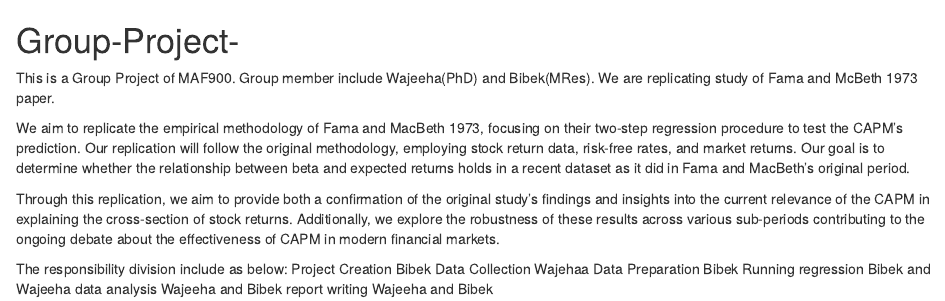
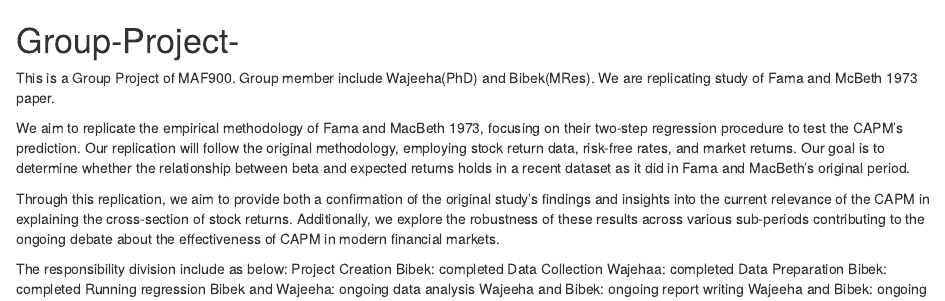
Before and after one commit to baryal1993/Group-Project-, an R Markdown document (readme.Rmd): the page in a window 1100 px wide, from its top. Rendered offline with R 4.5, knitr and Pandoc, with nearby package versions.

Commit message:
Updating respinsibility with their actual status.

```diff
--- a/readme.Rmd
+++ b/readme.Rmd
@@ -7,9 +7,9 @@ Through this replication, we aim to provide both a confirmation of the original
 
 
 The responsibility division include as below:
-Project Creation Bibek
-Data Collection Wajehaa
-Data Preparation Bibek
-Running regression Bibek and Wajeeha
-data analysis Wajeeha and Bibek
-report writing Wajeeha and Bibek
+Project Creation Bibek: completed
+Data Collection Wajehaa: completed
+Data Preparation Bibek: completed
+Running regression Bibek and Wajeeha: ongoing
+data analysis Wajeeha and Bibek: ongoing
+report writing Wajeeha and Bibek: ongoing
```
